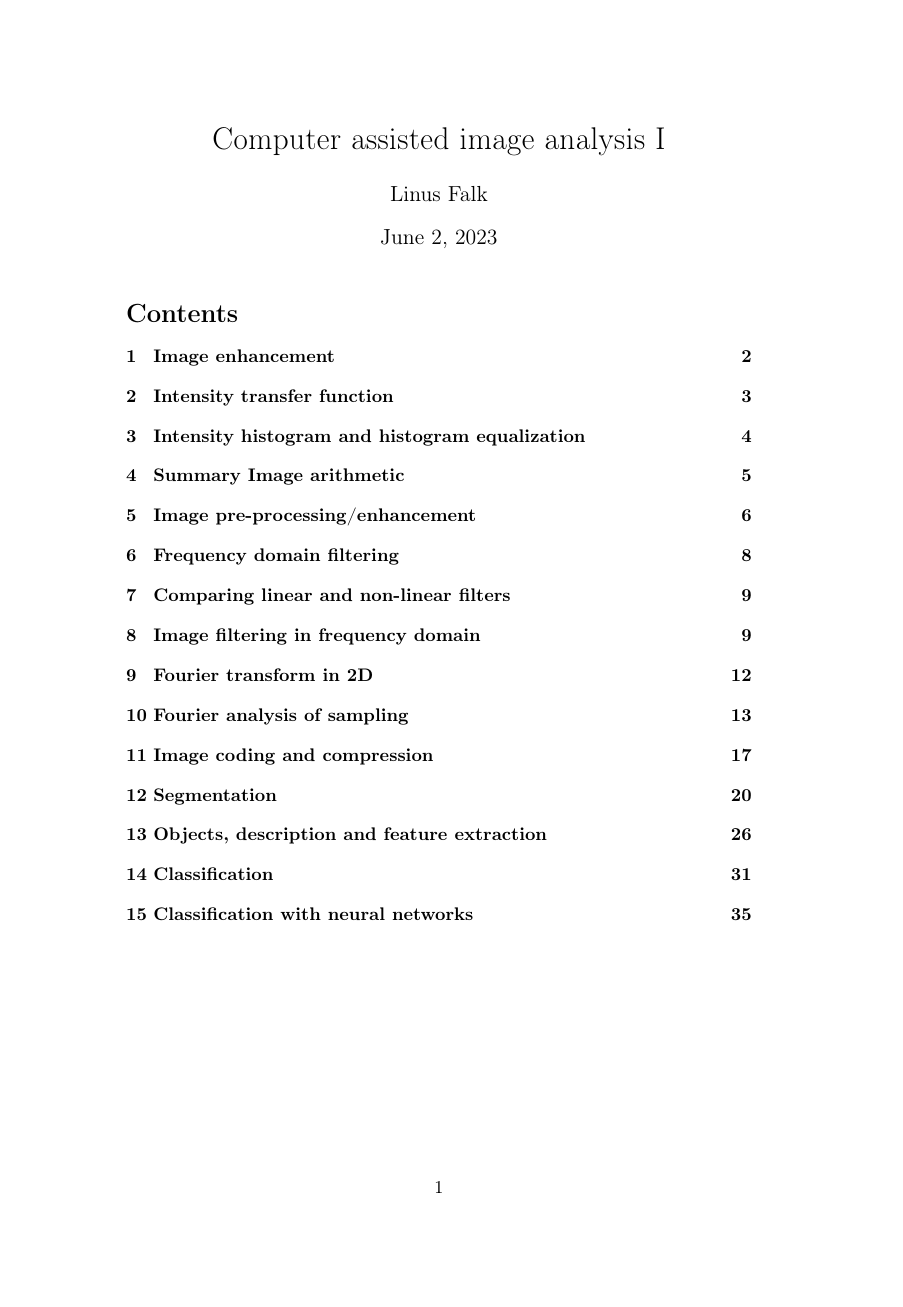
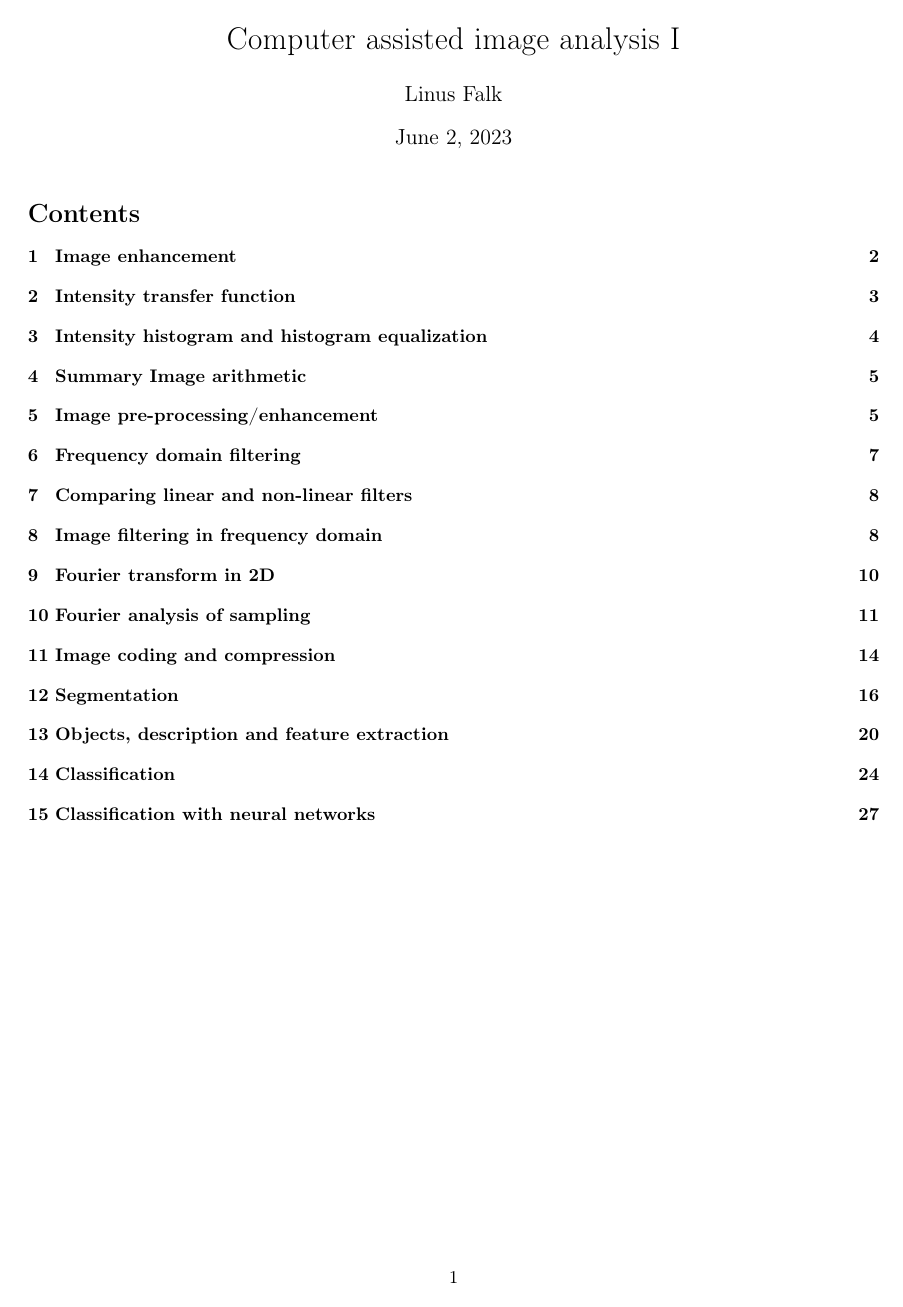
Before and after one commit to Falk0/latex_master1_semester1, a LaTeX document (computer_assisted_image_analysis/master.tex): page 1 of 39 before the commit and page 1 of 30 after it. Compiled offline with pdfLaTeX.

Commit message:
change of layout and build from lectures

```diff
--- a/computer_assisted_image_analysis/master.tex
+++ b/computer_assisted_image_analysis/master.tex
@@ -1,4 +1,5 @@
 \documentclass[a4paper]{article}
+\usepackage[a4paper,left=2.5cm,right=2cm,top=2.5cm,bottom=2.5cm]{geometry}
 \input{preamble.tex}
 
 \title{Computer assisted image analysis I}
```
Also changed, not shown: computer_assisted_image_analysis/lec_2.tex (+1 -0 lines), computer_assisted_image_analysis/lec_3.tex (+1 -0 lines), computer_assisted_image_analysis/lec_4.tex (+1 -0 lines), computer_assisted_image_analysis/lec_5.tex (+1 -0 lines), computer_assisted_image_analysis/lec_6.tex (+1 -0 lines), computer_assisted_image_analysis/lec_7.tex (+1 -0 lines), computer_assisted_image_analysis/lec_8.tex (+1 -0 lines), computer_assisted_image_analysis/lec_9.tex (+1 -0 lines), computer_assisted_image_analysis/master.pdf.
